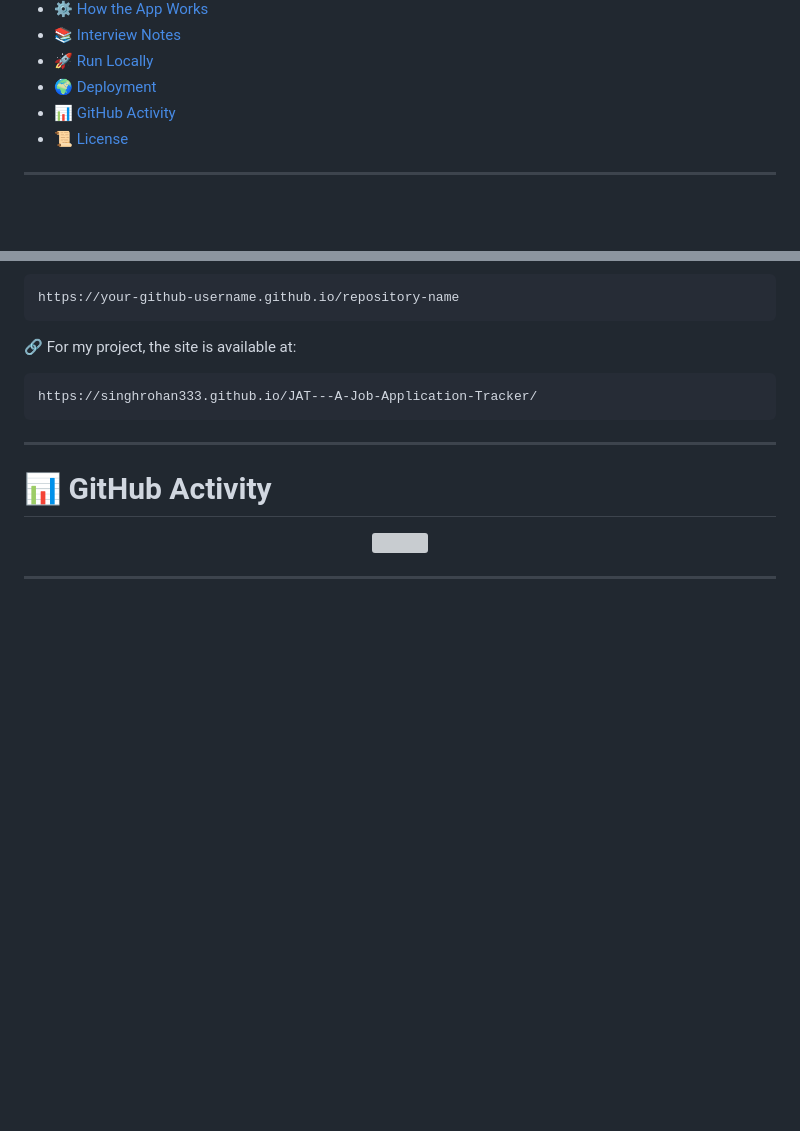
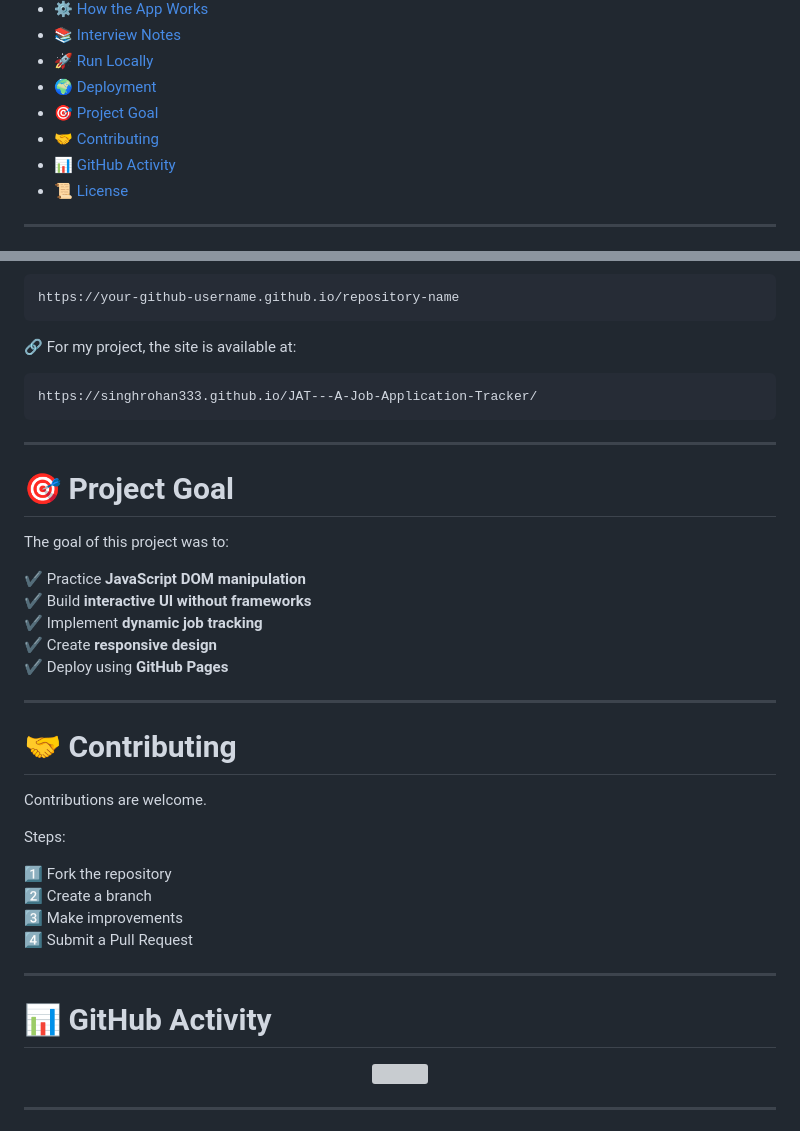
Before and after one commit to SinghRohan333/JAT---A-Job-Application-Tracker, a Markdown page: README.md, 2 parts joined by grey strips. Drawn GitHub-style; blank space fills up the shorter version; grey boxes are pictures that could not be loaded.

Commit message:
project goal and contributions added

```diff
--- a/README.md
+++ b/README.md
@@ -43,6 +43,8 @@
 - [📚 Interview Notes](#-interview-notes)
 - [🚀 Run Locally](#-run-locally)
 - [🌍 Deployment](#-deployment)
+- [🎯 Project Goal](#-project-goal)
+- [🤝 Contributing](#-contributing)
 - [📊 GitHub Activity](#-github-activity)
 - [📜 License](#-license)
 
@@ -297,6 +299,31 @@ https://singhrohan333.github.io/JAT---A-Job-Application-Tracker/
 
 ---
 
+# 🎯 Project Goal
+
+The goal of this project was to:
+
+✔ Practice **JavaScript DOM manipulation**
+✔ Build **interactive UI without frameworks**
+✔ Implement **dynamic job tracking**
+✔ Create **responsive design**
+✔ Deploy using **GitHub Pages**
+
+---
+
+# 🤝 Contributing
+
+Contributions are welcome.
+
+Steps:
+
+1️⃣ Fork the repository
+2️⃣ Create a branch
+3️⃣ Make improvements
+4️⃣ Submit a Pull Request
+
+---
+
 # 📊 GitHub Activity
 
 <p align="center">
```
